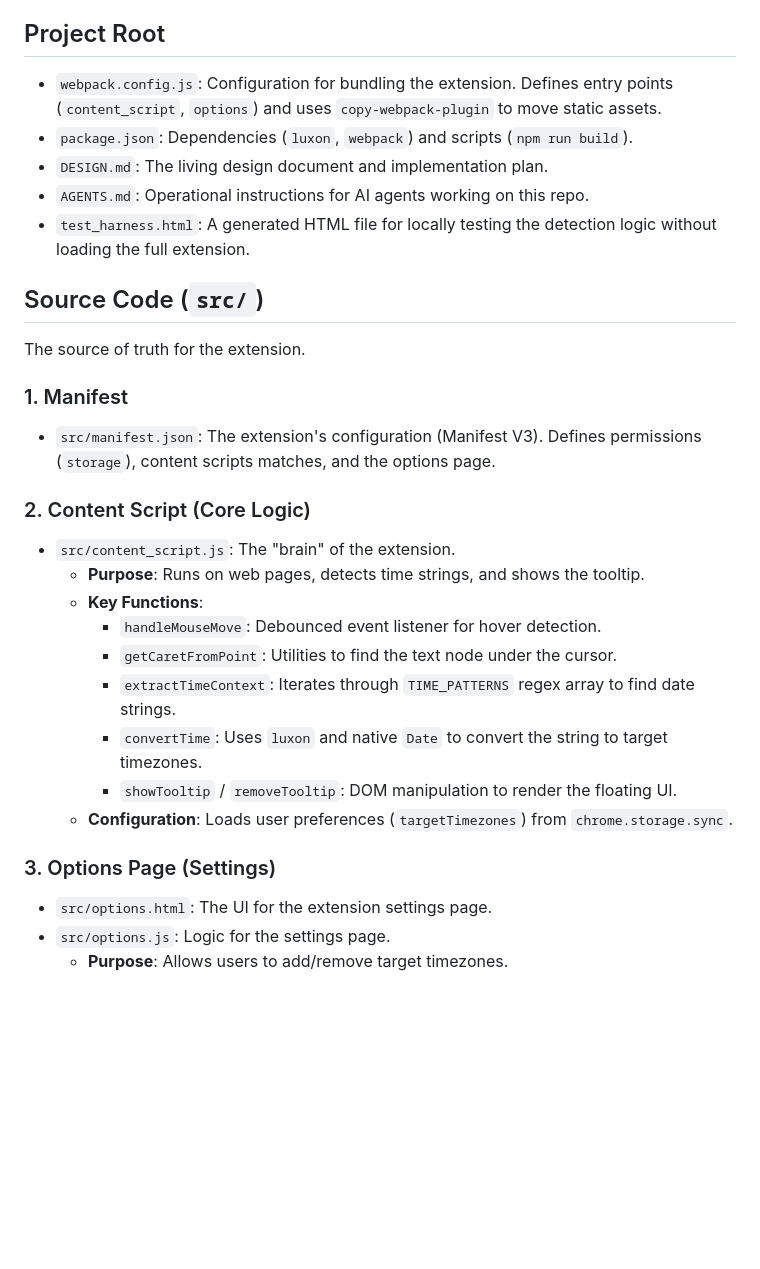
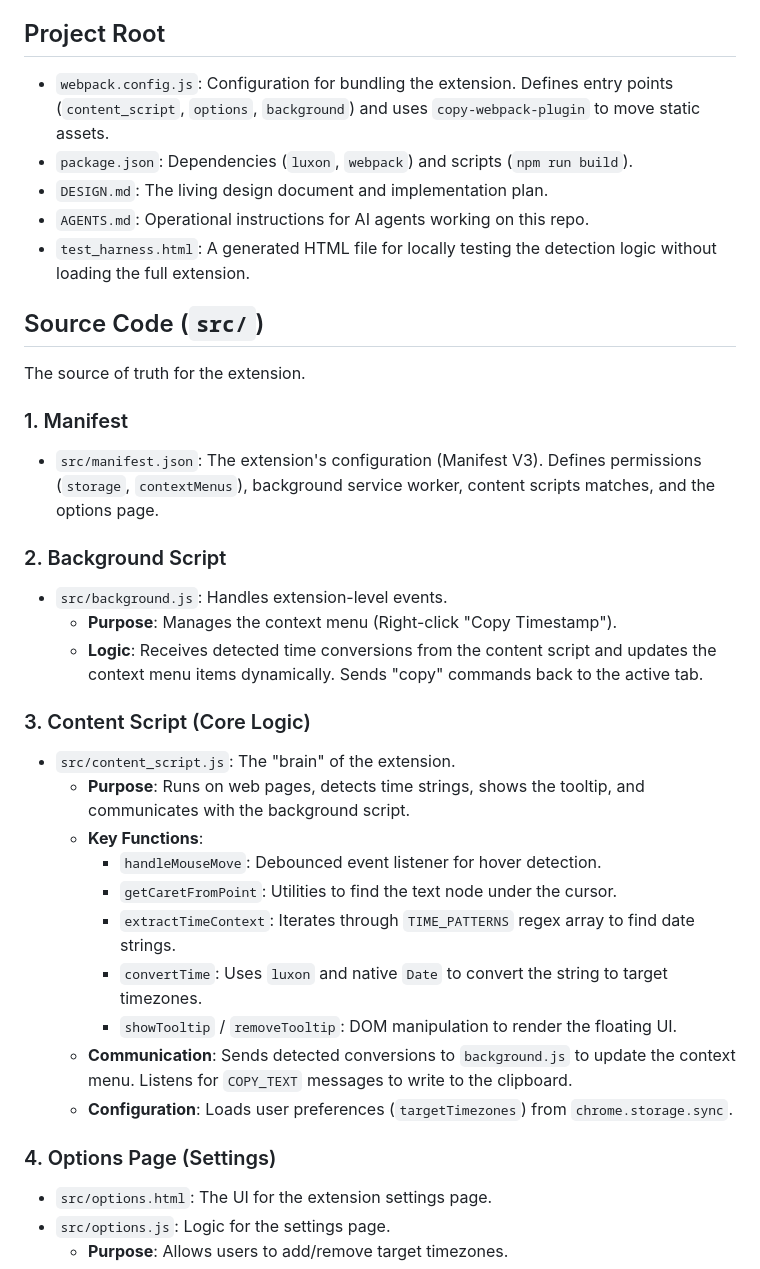
Before and after one commit to ns-brianliu/chrome-timezone-converter, a Markdown page: CODE_STRUCTURE.md, the part around the change. GitHub-like rendering; blank space fills up the shorter version.

```diff
--- a/CODE_STRUCTURE.md
+++ b/CODE_STRUCTURE.md
@@ -3,7 +3,7 @@
 This document provides a high-level overview of the project's file structure and the purpose of key components. **Agents MUST read this file before modifying source code to understand where logic resides.**
 
 ## Project Root
-- `webpack.config.js`: Configuration for bundling the extension. Defines entry points (`content_script`, `options`) and uses `copy-webpack-plugin` to move static assets.
+- `webpack.config.js`: Configuration for bundling the extension. Defines entry points (`content_script`, `options`, `background`) and uses `copy-webpack-plugin` to move static assets.
 - `package.json`: Dependencies (`luxon`, `webpack`) and scripts (`npm run build`).
 - `DESIGN.md`: The living design document and implementation plan.
 - `AGENTS.md`: Operational instructions for AI agents working on this repo.
@@ -13,20 +13,26 @@ This document provides a high-level overview of the project's file structure and
 The source of truth for the extension.
 
 ### 1. Manifest
-- `src/manifest.json`: The extension's configuration (Manifest V3). Defines permissions (`storage`), content scripts matches, and the options page.
+- `src/manifest.json`: The extension's configuration (Manifest V3). Defines permissions (`storage`, `contextMenus`), background service worker, content scripts matches, and the options page.
 
-### 2. Content Script (Core Logic)
+### 2. Background Script
+- `src/background.js`: Handles extension-level events.
+    - **Purpose**: Manages the context menu (Right-click "Copy Timestamp").
+    - **Logic**: Receives detected time conversions from the content script and updates the context menu items dynamically. Sends "copy" commands back to the active tab.
+
+### 3. Content Script (Core Logic)
 - `src/content_script.js`: The "brain" of the extension.
-    - **Purpose**: Runs on web pages, detects time strings, and shows the tooltip.
+    - **Purpose**: Runs on web pages, detects time strings, shows the tooltip, and communicates with the background script.
     - **Key Functions**:
         - `handleMouseMove`: Debounced event listener for hover detection.
         - `getCaretFromPoint`: Utilities to find the text node under the cursor.
         - `extractTimeContext`: Iterates through `TIME_PATTERNS` regex array to find date strings.
         - `convertTime`: Uses `luxon` and native `Date` to convert the string to target timezones.
         - `showTooltip` / `removeTooltip`: DOM manipulation to render the floating UI.
+    - **Communication**: Sends detected conversions to `background.js` to update the context menu. Listens for `COPY_TEXT` messages to write to the clipboard.
     - **Configuration**: Loads user preferences (`targetTimezones`) from `chrome.storage.sync`.
 
-### 3. Options Page (Settings)
+### 4. Options Page (Settings)
 - `src/options.html`: The UI for the extension settings page.
 - `src/options.js`: Logic for the settings page.
     - **Purpose**: Allows users to add/remove target timezones.
```
Also changed, not shown: AGENTS.md (+1 -0 lines), README.md (+2 -0 lines), docs/copy-on-right-click.png (added), 4 other files.
